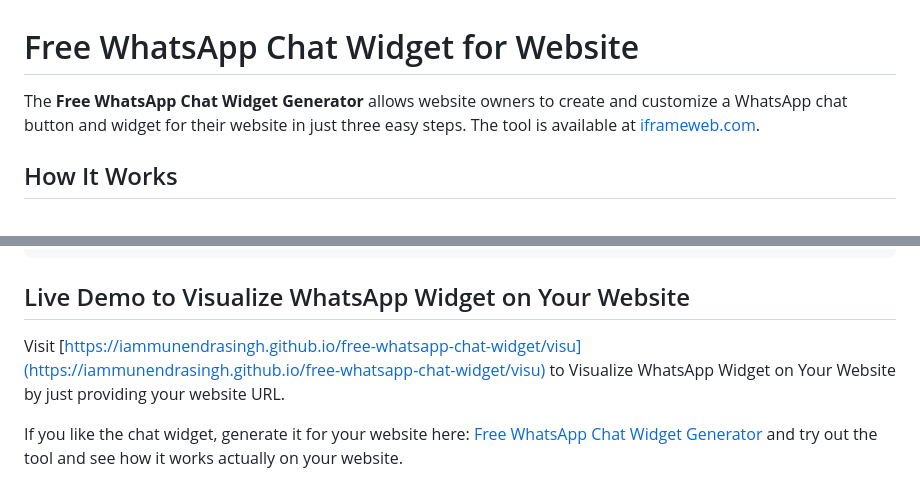
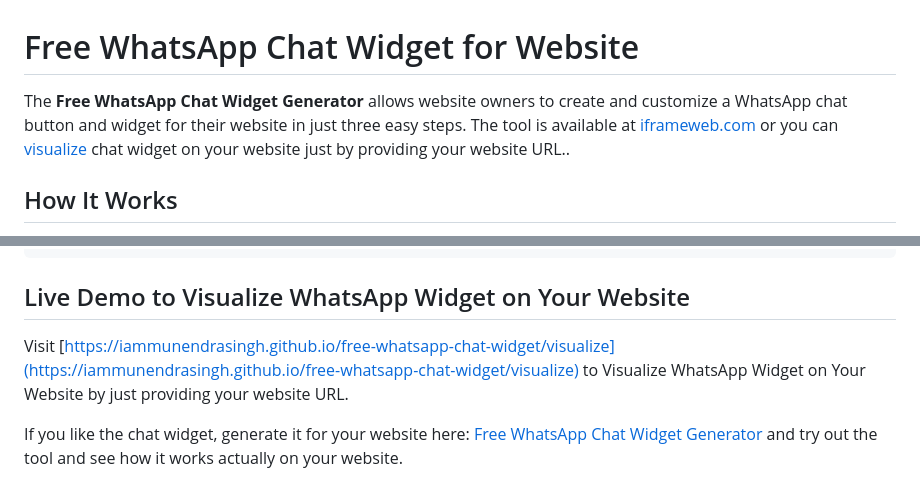
Before and after one commit to iammunendrasingh/free-whatsapp-chat-widget, a Markdown page: README.md, 2 parts joined by grey strips. Rendered like a GitHub page.

````diff
--- a/README.md
+++ b/README.md
@@ -1,6 +1,6 @@
 # Free WhatsApp Chat Widget for Website
 
-The **Free WhatsApp Chat Widget Generator** allows website owners to create and customize a WhatsApp chat button and widget for their website in just three easy steps. The tool is available at [iframeweb.com](https://iframeweb.com/tools/free-whatsapp-chat-widget-for-website/).
+The **Free WhatsApp Chat Widget Generator** allows website owners to create and customize a WhatsApp chat button and widget for their website in just three easy steps. The tool is available at [iframeweb.com](https://iframeweb.com/tools/free-whatsapp-chat-widget-for-website/) or you can [visualize](https://iammunendrasingh.github.io/free-whatsapp-chat-widget/visualize) chat widget on your website just by providing your website URL..
 
 ## How It Works
 
@@ -73,7 +73,7 @@ var s = document.createElement('script');
 ```
 
 ## Live Demo to Visualize WhatsApp Widget on Your Website
-Visit [https://iammunendrasingh.github.io/free-whatsapp-chat-widget/visu](https://iammunendrasingh.github.io/free-whatsapp-chat-widget/visu) to Visualize WhatsApp Widget on Your Website by just providing  your website URL.
+Visit [https://iammunendrasingh.github.io/free-whatsapp-chat-widget/visualize](https://iammunendrasingh.github.io/free-whatsapp-chat-widget/visualize) to Visualize WhatsApp Widget on Your Website by just providing  your website URL.
 
 If you like the chat widget, generate it for your website here:  [Free WhatsApp Chat Widget Generator](https://iframeweb.com/tools/free-whatsapp-chat-widget-for-website/) and try out the tool and see how it works actually on your website.
 
````
